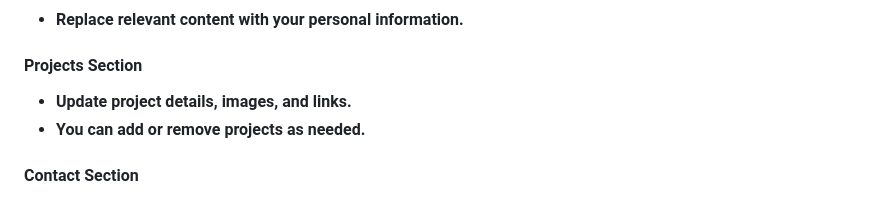
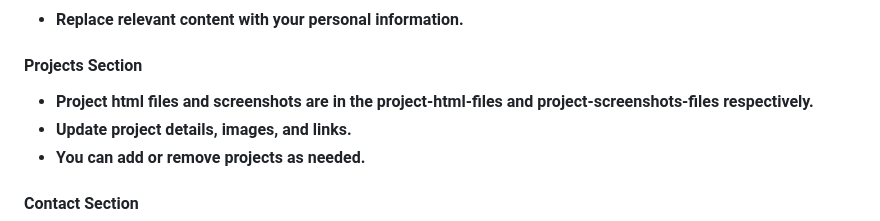
Before and after one commit to iceman404/Creative-Coder-Portfolio, a Markdown page: README.md, the part around the change. GitHub-like rendering.

```diff
--- a/README.md
+++ b/README.md
@@ -34,6 +34,7 @@ Welcome to my portfolio project! This project is designed to help students creat
    - **Replace relevant content with your personal information.**
 
 #### Projects Section
+   - **Project html files and screenshots are in the project-html-files and project-screenshots-files respectively.**
    - **Update project details, images, and links.**
    - **You can add or remove projects as needed.**
 
```
